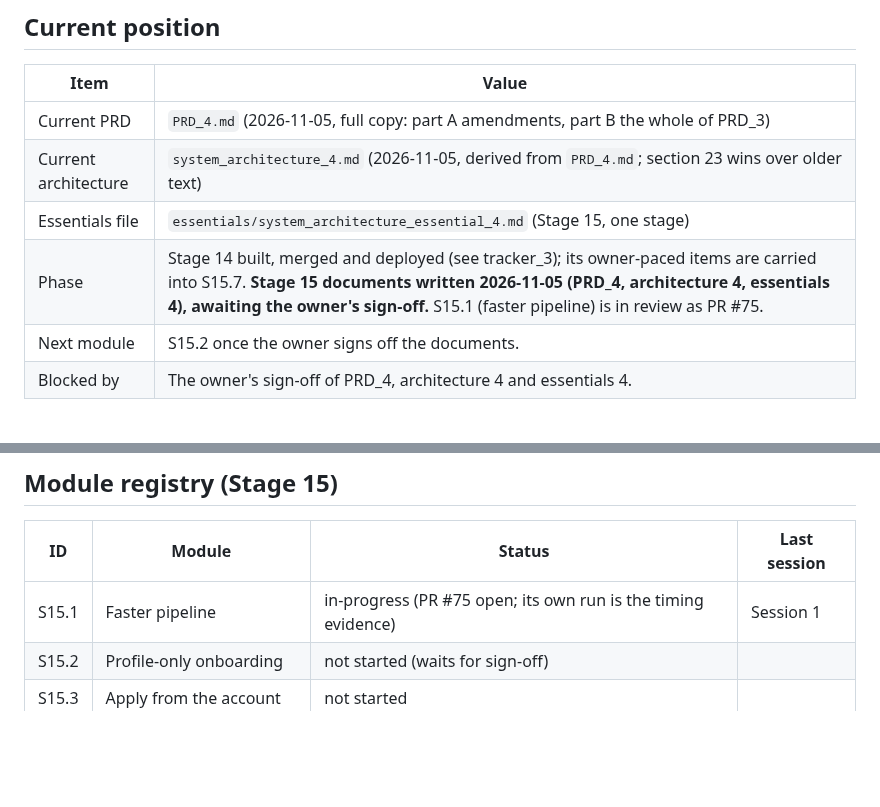
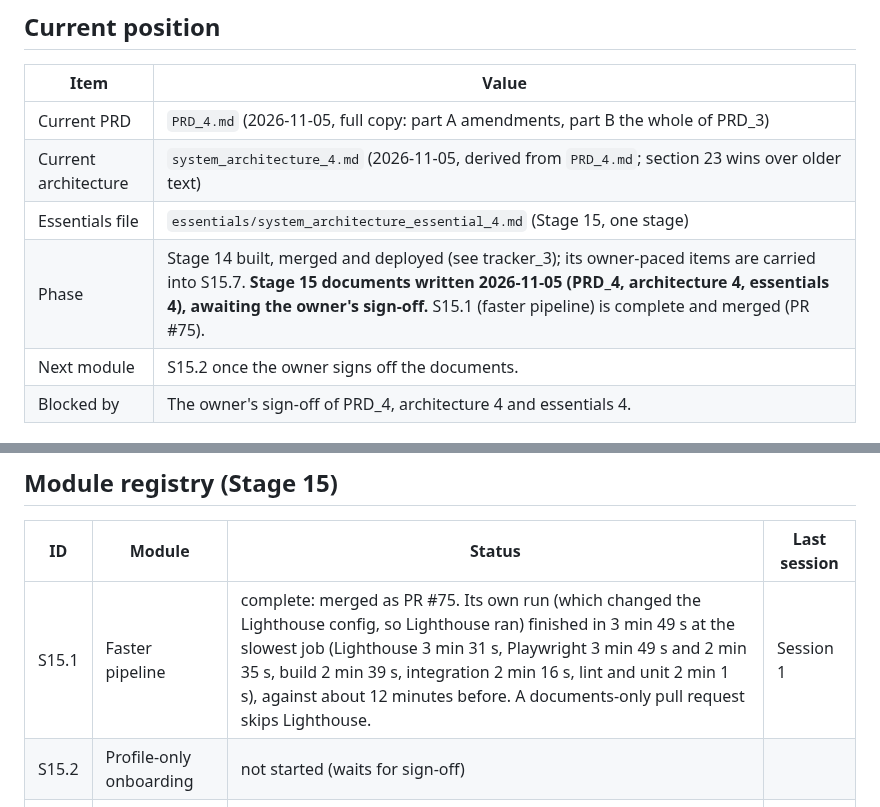
Before and after one commit to DivineGima/scollarly, a Markdown page: tracker/tracker_4.md, 2 parts joined by grey strips. GitHub-like rendering; blank space fills up the shorter version.

Commit message:
docs(tracker): S15.1 complete, PR #75 timing
Co-Authored-By: Claude Sonnet 5.5 <noreply@anthropic.com>

```diff
--- a/tracker/tracker_4.md
+++ b/tracker/tracker_4.md
@@ -11,7 +11,7 @@ This tracker starts version 4 (PRD_4, architecture 4, essentials 4). `tracker_3.
 | Current PRD | `PRD_4.md` (2026-11-05, full copy: part A amendments, part B the whole of PRD_3) |
 | Current architecture | `system_architecture_4.md` (2026-11-05, derived from `PRD_4.md`; section 23 wins over older text) |
 | Essentials file | `essentials/system_architecture_essential_4.md` (Stage 15, one stage) |
-| Phase | Stage 14 built, merged and deployed (see tracker_3); its owner-paced items are carried into S15.7. **Stage 15 documents written 2026-11-05 (PRD_4, architecture 4, essentials 4), awaiting the owner's sign-off.** S15.1 (faster pipeline) is in review as PR #75. |
+| Phase | Stage 14 built, merged and deployed (see tracker_3); its owner-paced items are carried into S15.7. **Stage 15 documents written 2026-11-05 (PRD_4, architecture 4, essentials 4), awaiting the owner's sign-off.** S15.1 (faster pipeline) is complete and merged (PR #75). |
 | Next module | S15.2 once the owner signs off the documents. |
 | Blocked by | The owner's sign-off of PRD_4, architecture 4 and essentials 4. |
 
@@ -36,7 +36,7 @@ This tracker starts version 4 (PRD_4, architecture 4, essentials 4). `tracker_3.
 
 | ID | Module | Status | Last session |
 |---|---|---|---|
-| S15.1 | Faster pipeline | in-progress (PR #75 open; its own run is the timing evidence) | Session 1 |
+| S15.1 | Faster pipeline | complete: merged as PR #75. Its own run (which changed the Lighthouse config, so Lighthouse ran) finished in 3 min 49 s at the slowest job (Lighthouse 3 min 31 s, Playwright 3 min 49 s and 2 min 35 s, build 2 min 39 s, integration 2 min 16 s, lint and unit 2 min 1 s), against about 12 minutes before. A documents-only pull request skips Lighthouse. | Session 1 |
 | S15.2 | Profile-only onboarding | not started (waits for sign-off) | |
 | S15.3 | Apply from the account | not started | |
 | S15.4 | Public pages and WhatsApp | not started | |
```
